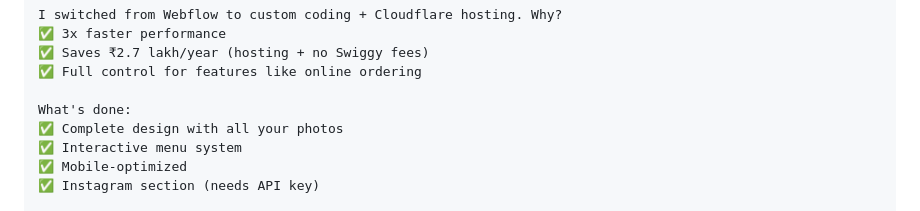
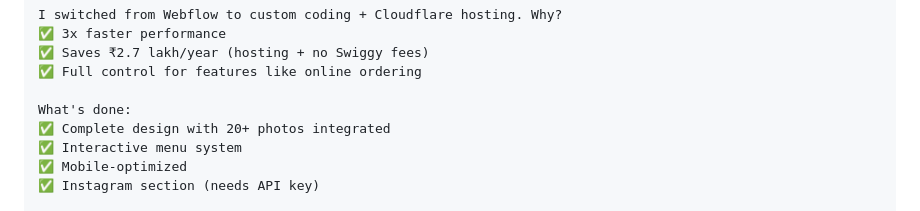
Before and after one commit to maexftw/bakerandcharlie, a Markdown page: WHATSAPP-UPDATE.md, the part around the change. Rendered like a GitHub page.

Commit message:
Fix: Change 'all photos' to '20+ photos' in client messages

```diff
--- a/WHATSAPP-UPDATE.md
+++ b/WHATSAPP-UPDATE.md
@@ -17,7 +17,7 @@ I switched from Webflow to custom coding + Cloudflare hosting. Why?
 ✅ Full control for features like online ordering
 
 What's done:
-✅ Complete design with all your photos
+✅ Complete design with 20+ photos integrated
 ✅ Interactive menu system
 ✅ Mobile-optimized
 ✅ Instagram section (needs API key)
```
Also changed, not shown: PROJECT-UPDATE-EMAIL.md (+1 -1 lines).
